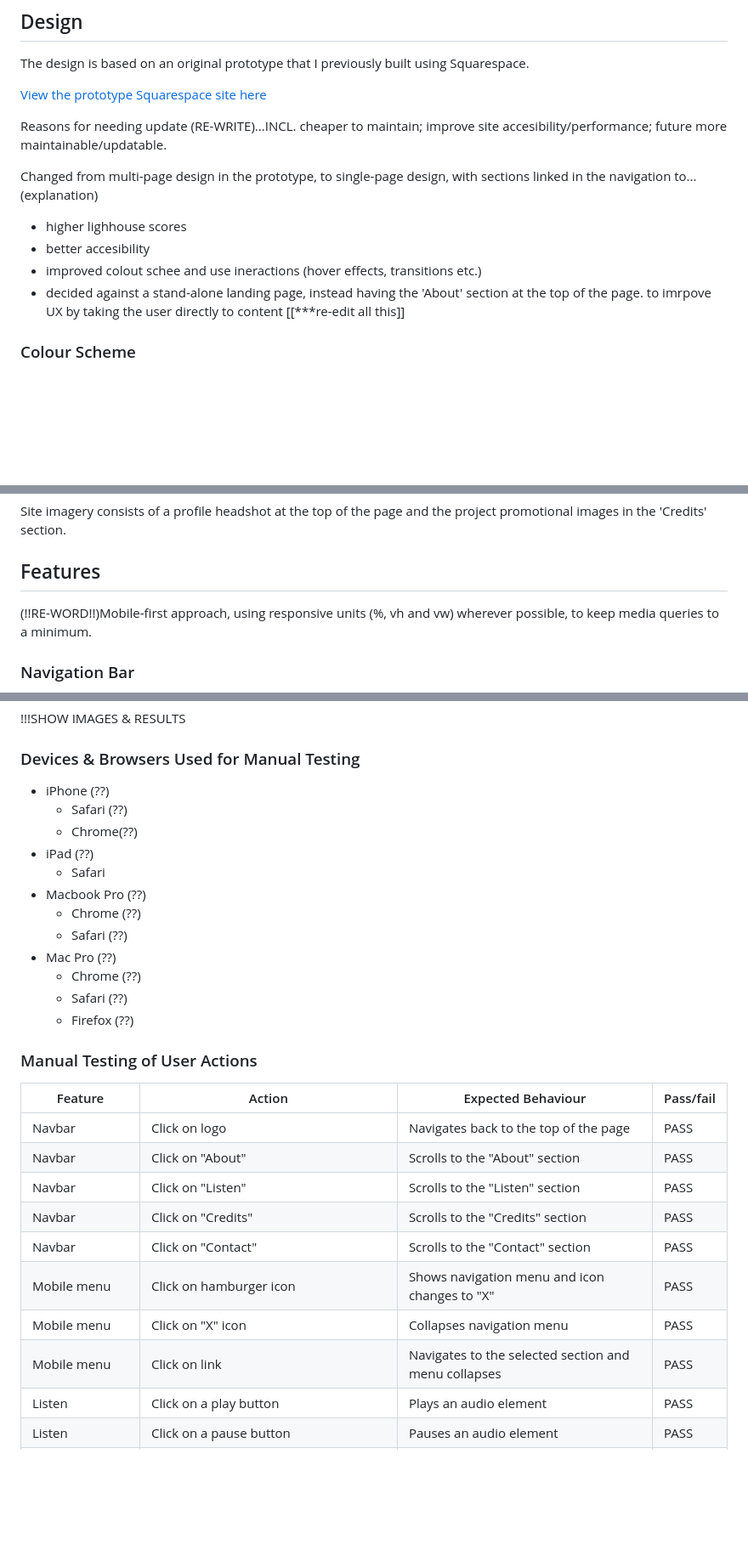
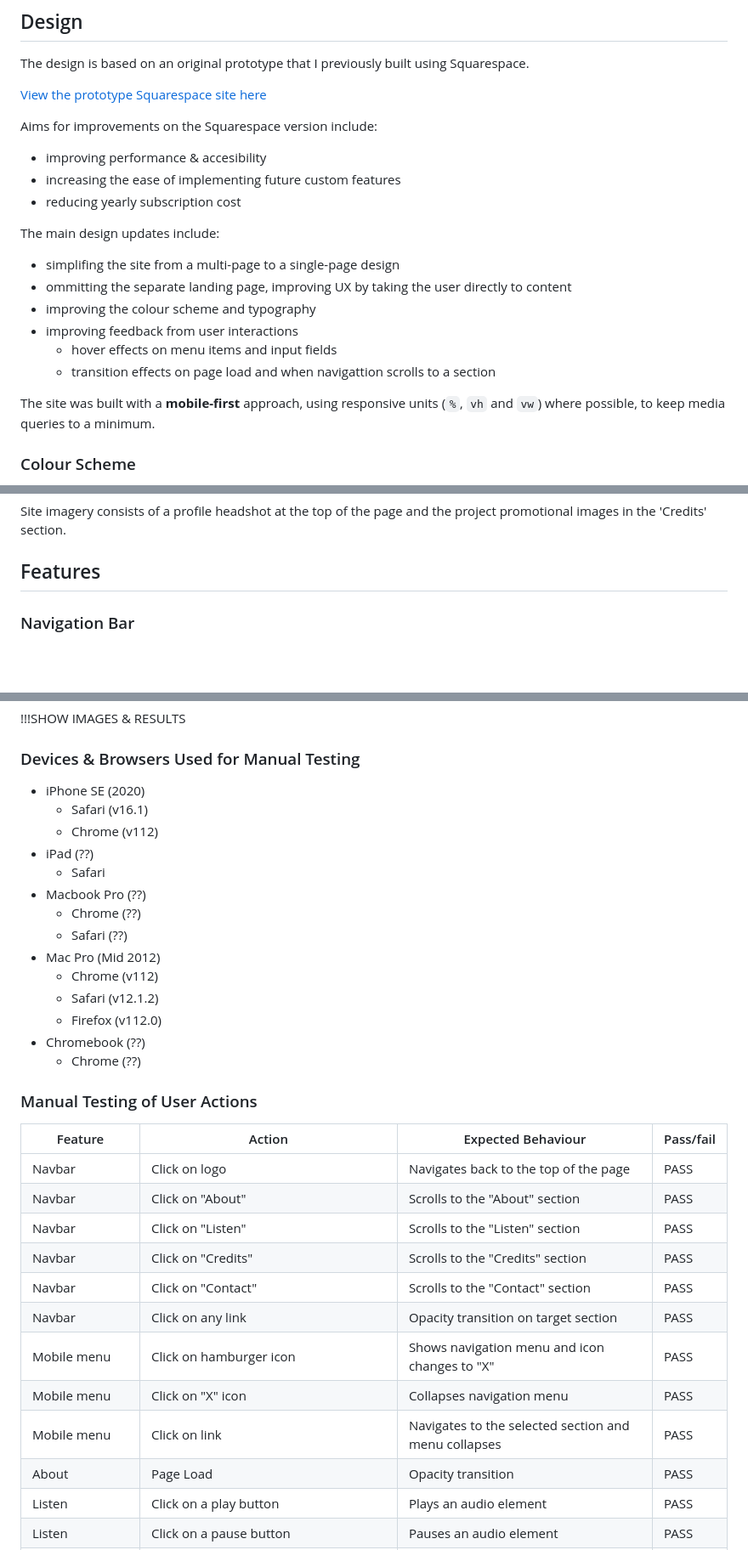
Before and after one commit to timgoalen/timgoalen-portfolio, a Markdown page: README.md, 3 parts joined by grey strips. Shown at 85% size. Rendered like a GitHub page; blank space fills up the shorter version.

Commit message:
Add readme feature content

```diff
--- a/README.md
+++ b/README.md
@@ -13,13 +13,20 @@ The design is based on an original prototype that I previously built using Squar
 
 [View the prototype Squarespace site here](https://www.timgoalen.com)
 
-Reasons for needing update (RE-WRITE)...INCL. cheaper to maintain; improve site accesibility/performance; future more maintainable/updatable.
+Aims for improvements on the Squarespace version include:
+- improving performance & accesibility
+- increasing the ease of implementing future custom features
+- reducing yearly subscription cost
 
-Changed from multi-page design in the prototype, to single-page design, with sections linked in the navigation to...(explanation)
-- higher lighhouse scores
-- better accesibility
-- improved colout schee and use ineractions (hover effects, transitions etc.)
-- decided against a stand-alone landing page, instead having the 'About' section at the top of the page. to imrpove UX by taking the user directly to content [[***re-edit all this]]
+The main design updates include:
+- simplifing the site from a multi-page to a single-page design
+- ommitting the separate landing page, improving UX by taking the user directly to content
+- improving the colour scheme and typography
+- improving feedback from user interactions
+    - hover effects on menu items and input fields
+    - transition effects on page load and when navigattion scrolls to a section
+
+The site was built with a **mobile-first** approach, using responsive units (`%`, `vh` and `vw`) where possible, to keep media queries to a minimum.
 
 ### Colour Scheme
 
@@ -42,8 +49,6 @@ Google Fonts was used to import the font at the top of the linked CSS file.
 Site imagery consists of a profile headshot at the top of the page and the project promotional images in the 'Credits' section.
 
 ## Features
-
-(!!RE-WORD!!)Mobile-first approach, using responsive units (%, vh and vw) wherever possible, to keep media queries to a minimum.
 
 ### Navigation Bar
 ![Image of the navigation bar](documentation/desktop-navbar.png)
@@ -137,18 +144,20 @@ after the first W3C markup validator test i removed the `controlslist` attribute
 !!!SHOW IMAGES & RESULTS
 
 ### Devices & Browsers Used for Manual Testing
-- iPhone (??)
-    - Safari (??)
-    - Chrome(??)
+- iPhone SE (2020)
+    - Safari (v16.1)
+    - Chrome (v112)
 - iPad (??)
     - Safari
 - Macbook Pro (??)
     - Chrome (??)
     - Safari (??)
-- Mac Pro (??)
+- Mac Pro (Mid 2012)
+    - Chrome (v112)
+    - Safari (v12.1.2)
+    - Firefox (v112.0)
+- Chromebook (??)
     - Chrome (??)
-    - Safari (??)
-    - Firefox (??)
 
 ### Manual Testing of User Actions
 | Feature | Action | Expected Behaviour | Pass/fail |
@@ -158,9 +167,11 @@ after the first W3C markup validator test i removed the `controlslist` attribute
 | Navbar | Click on "Listen" | Scrolls to the "Listen" section | PASS |
 | Navbar | Click on "Credits" | Scrolls to the "Credits" section | PASS |
 | Navbar | Click on "Contact" | Scrolls to the "Contact" section | PASS |
+| Navbar | Click on any link | Opacity transition on target section | PASS |
 | Mobile menu | Click on hamburger icon | Shows navigation menu and icon changes to "X" | PASS |
 | Mobile menu | Click on "X" icon | Collapses navigation menu | PASS |
 | Mobile menu | Click on link | Navigates to the selected section and menu collapses | PASS |
+| About | Page Load | Opacity transition | PASS |
 | Listen | Click on a play button | Plays an audio element | PASS |
 | Listen | Click on a pause button | Pauses an audio element | PASS |
 | Listen | Click on a transport slider | Navigates to the selected position in the audio file (once buffered) | PASS |
```
Also changed, not shown: other parts of README.md (+7 -8 lines).
